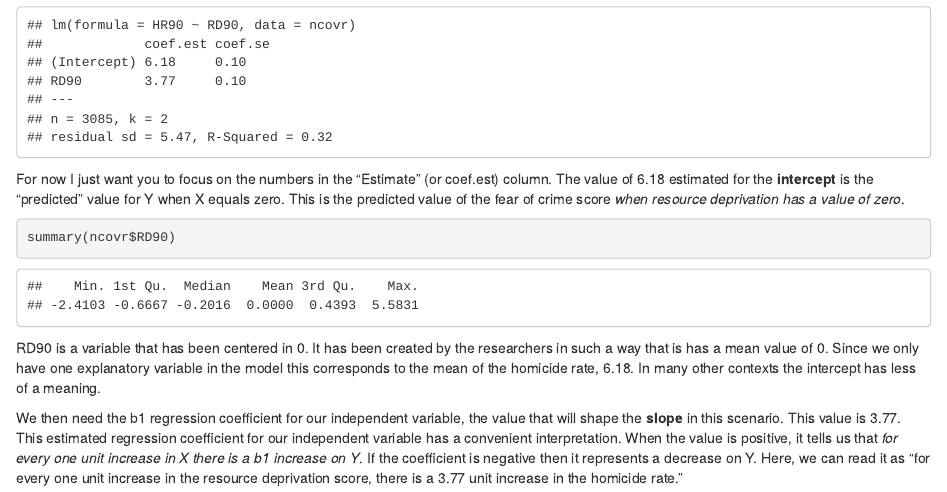
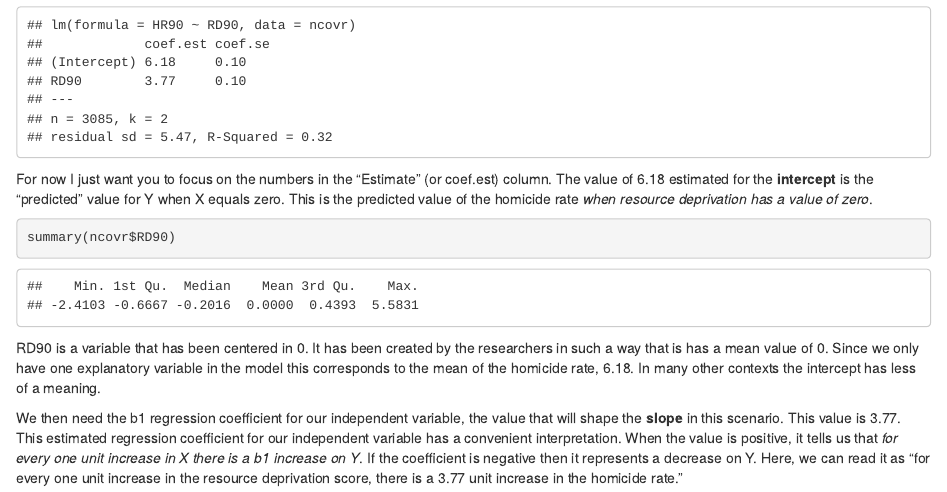
Before and after one commit to maczokni/crime_mapping_textbook, an R Markdown document (08-week8.Rmd): the page in a window 1100 px wide, from 8880 px down. Rendered offline with R 4.5, knitr and Pandoc, with nearby package versions; drawn as R Markdown's standard HTML page in place of the format the file asks for.

Commit message:
fixing ch8 typo

````diff
--- a/08-week8.Rmd
+++ b/08-week8.Rmd
@@ -188,7 +188,7 @@ arm::display(fit_1)
 
 ```
 
-For now I just want you to focus on the numbers in the "Estimate" (or coef.est) column. The value of 6.18 estimated for the **intercept** is the "predicted" value for Y when X equals zero. This is the predicted value of the fear of crime score *when resource deprivation has a value of zero*.
+For now I just want you to focus on the numbers in the "Estimate" (or coef.est) column. The value of 6.18 estimated for the **intercept** is the "predicted" value for Y when X equals zero. This is the predicted value of the homicide rate *when resource deprivation has a value of zero*.
 
 ```{r}
 summary(ncovr$RD90)
````
Also changed, not shown: docs/search_index.json, 15 other files.
